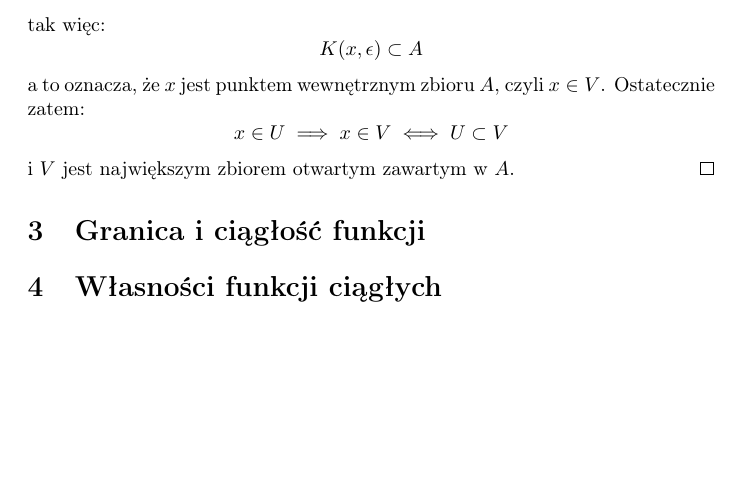
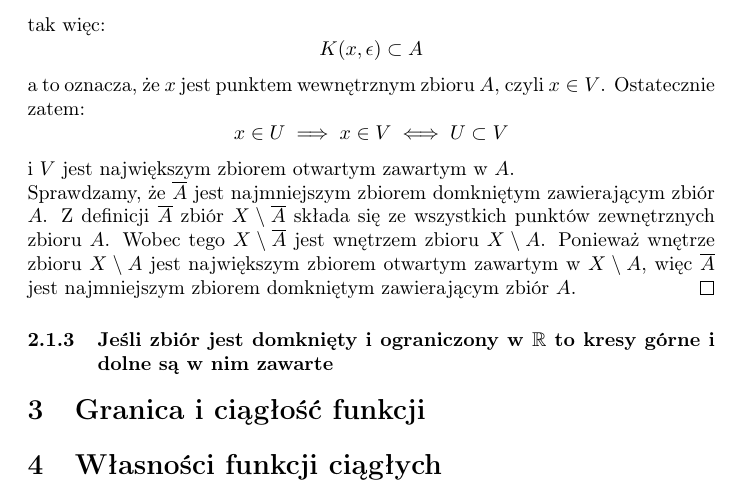
Before and after one commit to kjura/maths, a LaTeX document (rudnicki-analiza/notatki.tex): part of page 3 of 3, cut so that both start at the same text, the shorter picture padded with empty space. Compiled offline with pdfLaTeX.

Commit message:
rudnicki-analiza: add second part of the proof 4. from Chapter 3

```diff
--- a/rudnicki-analiza/notatki.tex
+++ b/rudnicki-analiza/notatki.tex
@@ -131,7 +131,15 @@ Sprzeczność, a zatem, dla \(x \in G\) mamy \(B(x, \delta) \subset G\) więc zb
         x \in U \implies x \in V \iff U \subset V
     \end{equation*}
     i \(V\) jest największym zbiorem otwartym zawartym w \(A\).
+    \newline
+    Sprawdzamy, że \(\overline{A}\) jest najmniejszym zbiorem domkniętym zawierającym zbiór \(A\).
+    Z definicji \(\overline{A}\) zbiór \(X \setminus \overline{A}\) składa się ze wszystkich punktów zewnętrznych
+    zbioru \(A\). Wobec tego \(X \setminus \overline{A}\) jest wnętrzem zbioru \(X \setminus A\). Ponieważ wnętrze
+    zbioru \(X \setminus A\) jest największym zbiorem otwartym zawartym w \(X \setminus A\), więc \(\overline{A}\)
+    jest najmniejszym zbiorem domkniętym zawierającym zbiór \(A\).
 \end{proof}
+
+\subsubsection{Jeśli zbiór jest domknięty i ograniczony w \(\mathbb{R}\) to kresy górne i dolne są w nim zawarte}
 
 
 \section{Granica i ciągłość funkcji}
```
